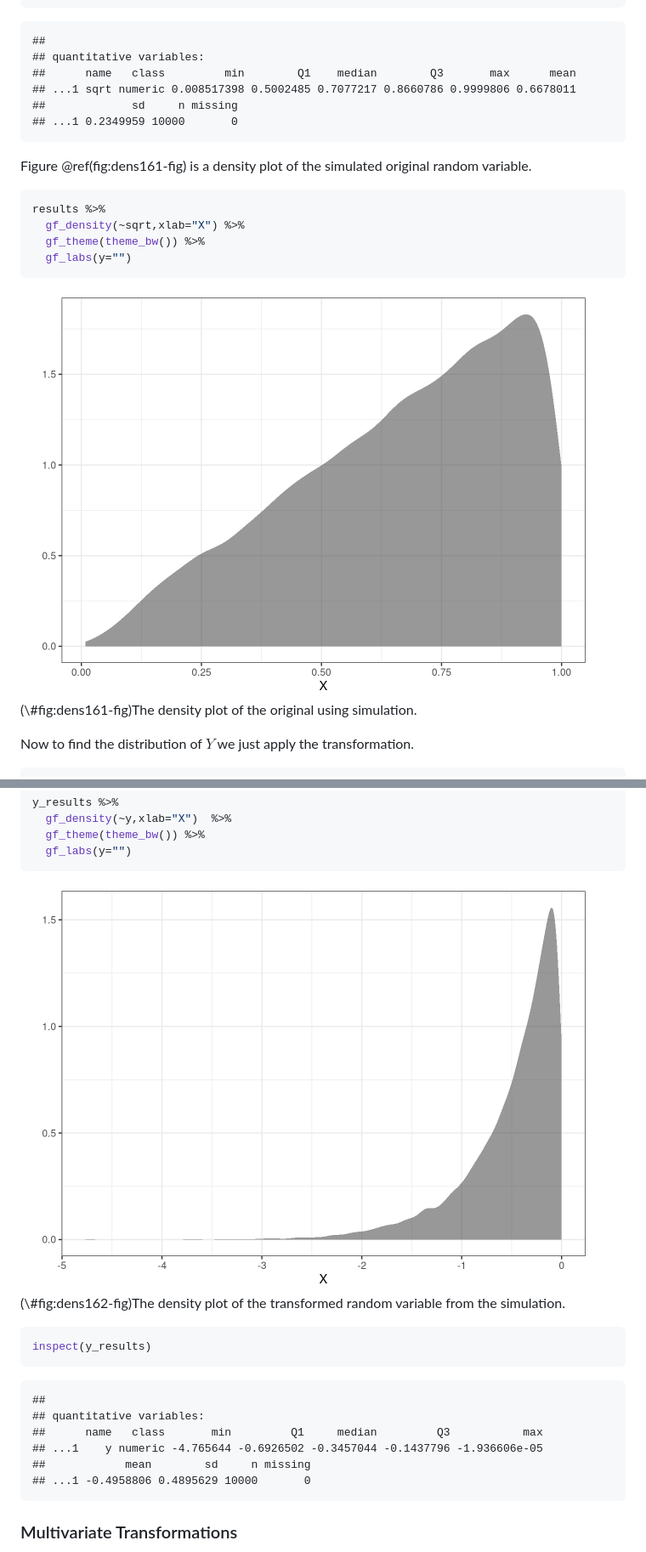
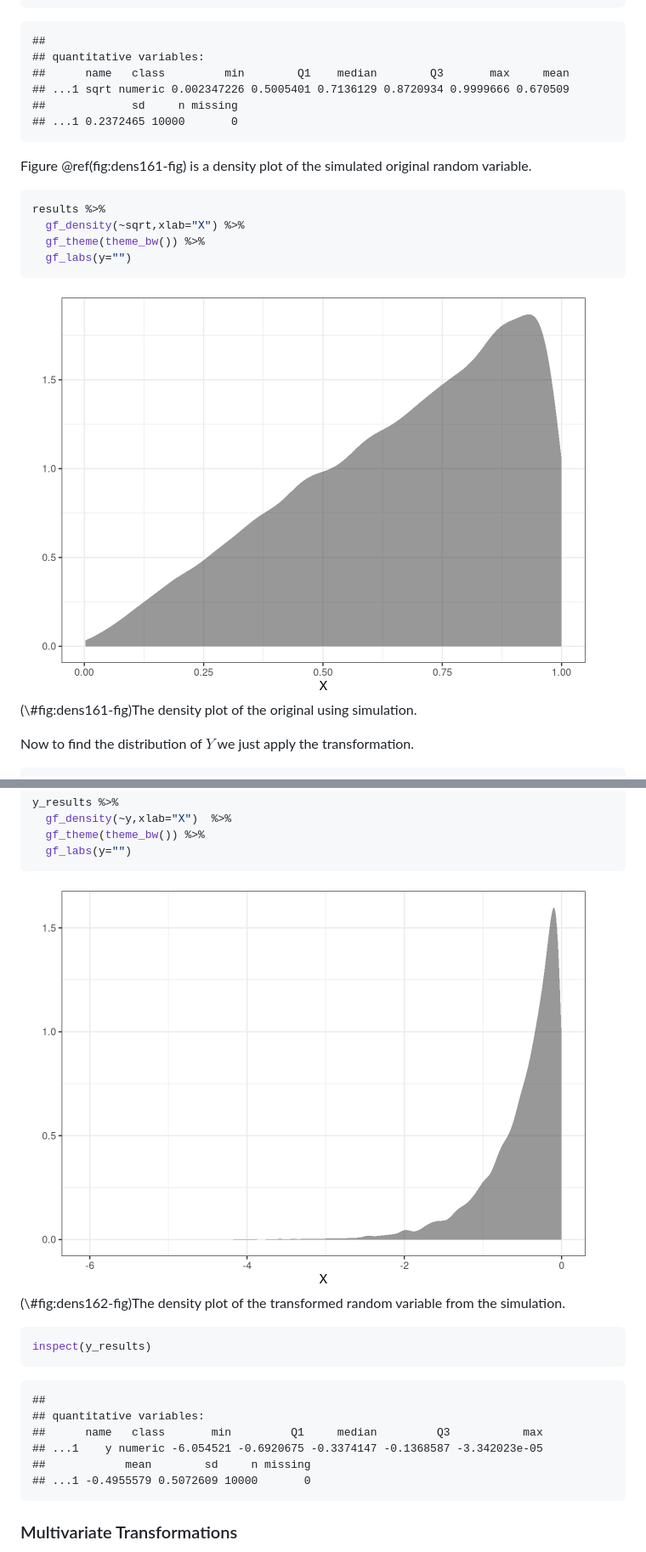
Before and after one commit to DS-USAFA/Probability-and-Statistics-for-Scientists-and-Engineers-BACKUP, a Markdown page: docs/16-Transformations.md, 2 parts joined by grey strips. Shown: that part at 85% size. GitHub-like rendering; pictures changed too: docs/16-Transformations_files/figure-html/dens161-fig-1.png, docs/16-Transformations_files/figure-html/dens162-fig-1.png.

````diff
--- a/docs/16-Transformations.md
+++ b/docs/16-Transformations.md
@@ -211,10 +211,10 @@ inspect(results)
 ```
 ##
 ## quantitative variables:
-##      name   class         min        Q1    median        Q3       max      mean
-## ...1 sqrt numeric 0.008517398 0.5002485 0.7077217 0.8660786 0.9999806 0.6678011
+##      name   class         min        Q1    median        Q3       max     mean
+## ...1 sqrt numeric 0.002347226 0.5005401 0.7136129 0.8720934 0.9999666 0.670509
 ##             sd     n missing
-## ...1 0.2349959 10000       0
+## ...1 0.2372465 10000       0
 ```
 
 Figure \@ref(fig:dens161-fig) is a density plot of the simulated original random variable.
@@ -265,9 +265,9 @@ inspect(y_results)
 ##
 ## quantitative variables:
 ##      name   class       min         Q1     median         Q3           max
-## ...1    y numeric -4.765644 -0.6926502 -0.3457044 -0.1437796 -1.936606e-05
+## ...1    y numeric -6.054521 -0.6920675 -0.3374147 -0.1368587 -3.342023e-05
 ##            mean        sd     n missing
-## ...1 -0.4958806 0.4895629 10000       0
+## ...1 -0.4955579 0.5072609 10000       0
 ```
 
 ### Multivariate Transformations
````
Also changed, not shown: docs/11-Continuous-Random-Variables.md (+8 -8 lines), docs/11-Continuous-Random-Variables_files/figure-html/plot116-fig-1.png, 6 other files.
